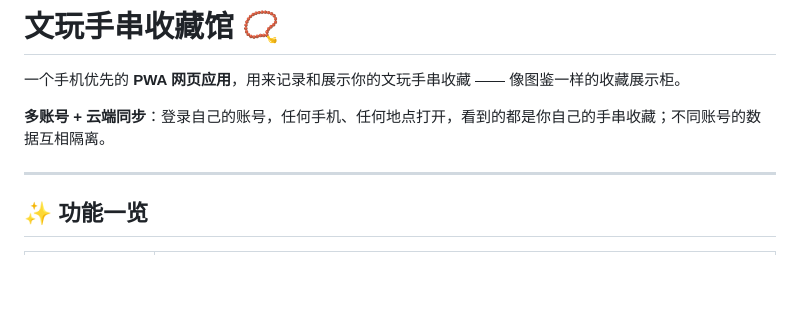
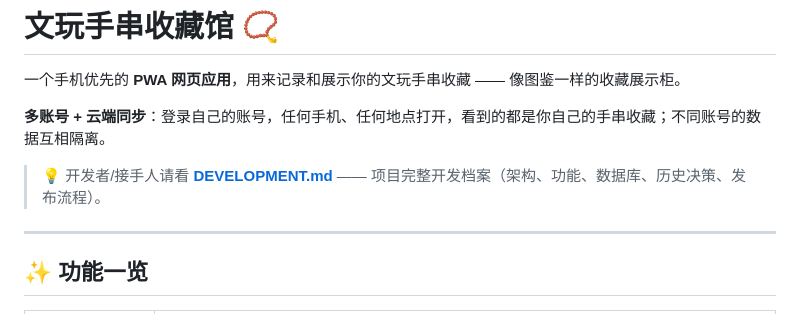
Before and after one commit to beibei1014/wenwan-collection, a Markdown page: README.md, the part around the change. Rendered like a GitHub page; blank space fills up the shorter version.

Commit message:
新增 DEVELOPMENT.md 项目开发档案（架构/功能/数据库/历史决策交接文档）

```diff
--- a/README.md
+++ b/README.md
@@ -3,6 +3,8 @@
 一个手机优先的 **PWA 网页应用**，用来记录和展示你的文玩手串收藏 —— 像图鉴一样的收藏展示柜。
 
 **多账号 + 云端同步**：登录自己的账号，任何手机、任何地点打开，看到的都是你自己的手串收藏；不同账号的数据互相隔离。
+
+> 💡 开发者/接手人请看 **[DEVELOPMENT.md](./DEVELOPMENT.md)** —— 项目完整开发档案（架构、功能、数据库、历史决策、发布流程）。
 
 ---
 
```
Also changed, not shown: DEVELOPMENT.md (added, +132 -0 lines).
